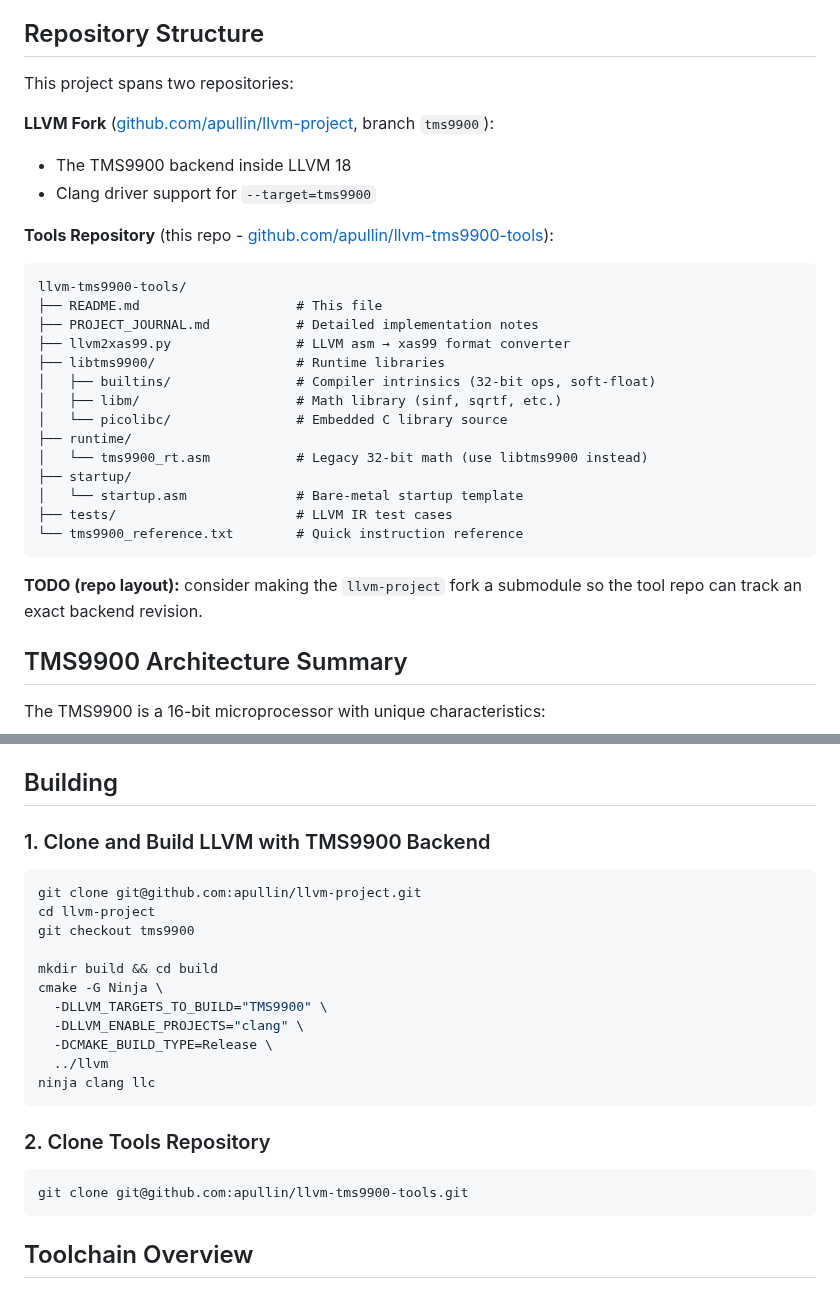
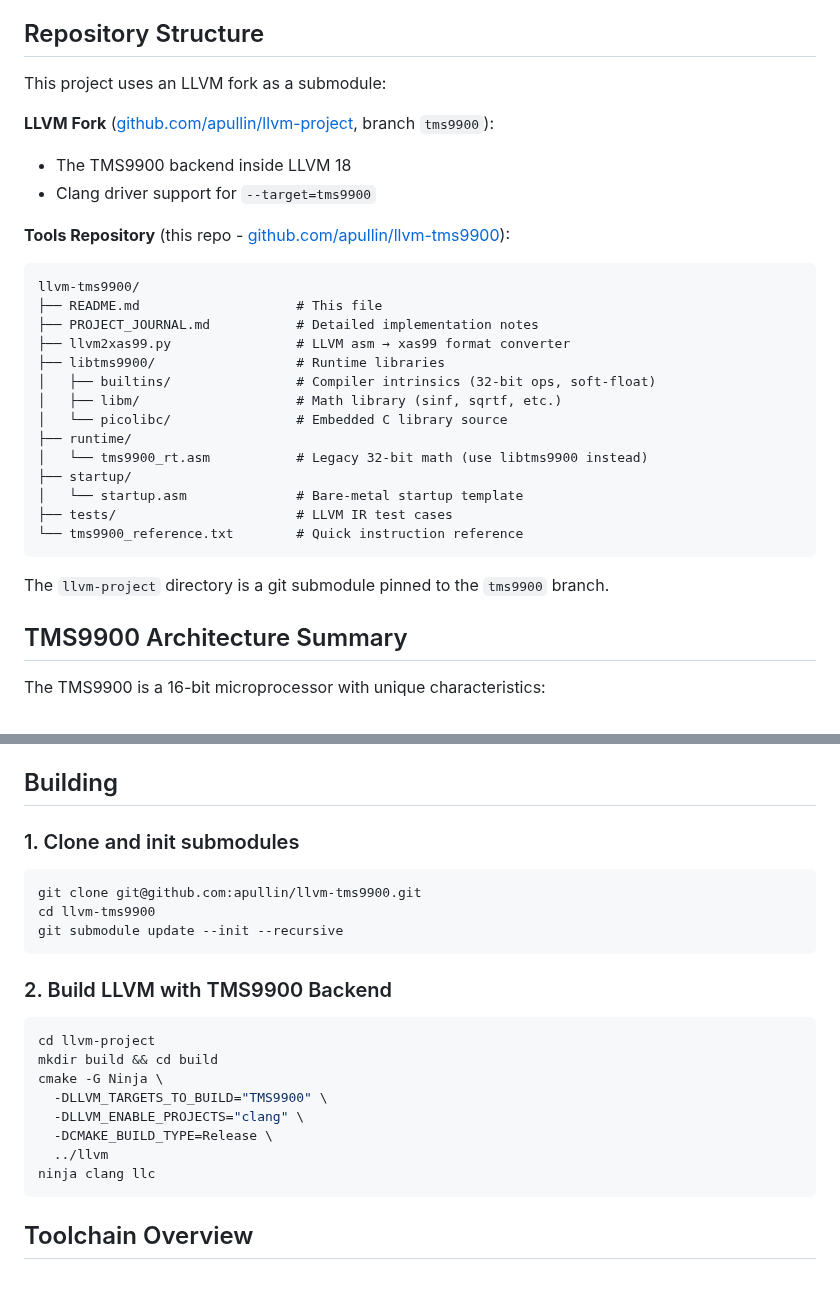
Before and after one commit to apullin/llvm-tms9900, a Markdown page: README.md, 2 parts joined by grey strips. Rendered like a GitHub page.

Commit message:
docs: update repo name for submodule layout

````diff
--- a/README.md
+++ b/README.md
@@ -5,15 +5,15 @@ microprocessor, the CPU used in the TI-99/4A home computer.
 
 ## Repository Structure
 
-This project spans two repositories:
+This project uses an LLVM fork as a submodule:
 
 **LLVM Fork** ([github.com/apullin/llvm-project](https://github.com/apullin/llvm-project), branch `tms9900`):
 - The TMS9900 backend inside LLVM 18
 - Clang driver support for `--target=tms9900`
 
-**Tools Repository** (this repo - [github.com/apullin/llvm-tms9900-tools](https://github.com/apullin/llvm-tms9900-tools)):
+**Tools Repository** (this repo - [github.com/apullin/llvm-tms9900](https://github.com/apullin/llvm-tms9900)):
 ```
-llvm-tms9900-tools/
+llvm-tms9900/
 ├── README.md                    # This file
 ├── PROJECT_JOURNAL.md           # Detailed implementation notes
 ├── llvm2xas99.py                # LLVM asm → xas99 format converter
@@ -29,8 +29,7 @@ llvm-tms9900-tools/
 └── tms9900_reference.txt        # Quick instruction reference
 ```
 
-**TODO (repo layout):** consider making the `llvm-project` fork a submodule so
-the tool repo can track an exact backend revision.
+The `llvm-project` directory is a git submodule pinned to the `tms9900` branch.
 
 ## TMS9900 Architecture Summary
 
@@ -65,13 +64,18 @@ The TMS9900 is a 16-bit microprocessor with unique characteristics:
 
 ## Building
 
-### 1. Clone and Build LLVM with TMS9900 Backend
+### 1. Clone and init submodules
 
 ```bash
-git clone git@github.com:apullin/llvm-project.git
+git clone git@github.com:apullin/llvm-tms9900.git
+cd llvm-tms9900
+git submodule update --init --recursive
+```
+
+### 2. Build LLVM with TMS9900 Backend
+
+```bash
 cd llvm-project
-git checkout tms9900
-
 mkdir build && cd build
 cmake -G Ninja \
   -DLLVM_TARGETS_TO_BUILD="TMS9900" \
@@ -79,12 +83,6 @@ cmake -G Ninja \
   -DCMAKE_BUILD_TYPE=Release \
   ../llvm
 ninja clang llc
-```
-
-### 2. Clone Tools Repository
-
-```bash
-git clone git@github.com:apullin/llvm-tms9900-tools.git
 ```
 
 ## Toolchain Overview
````
